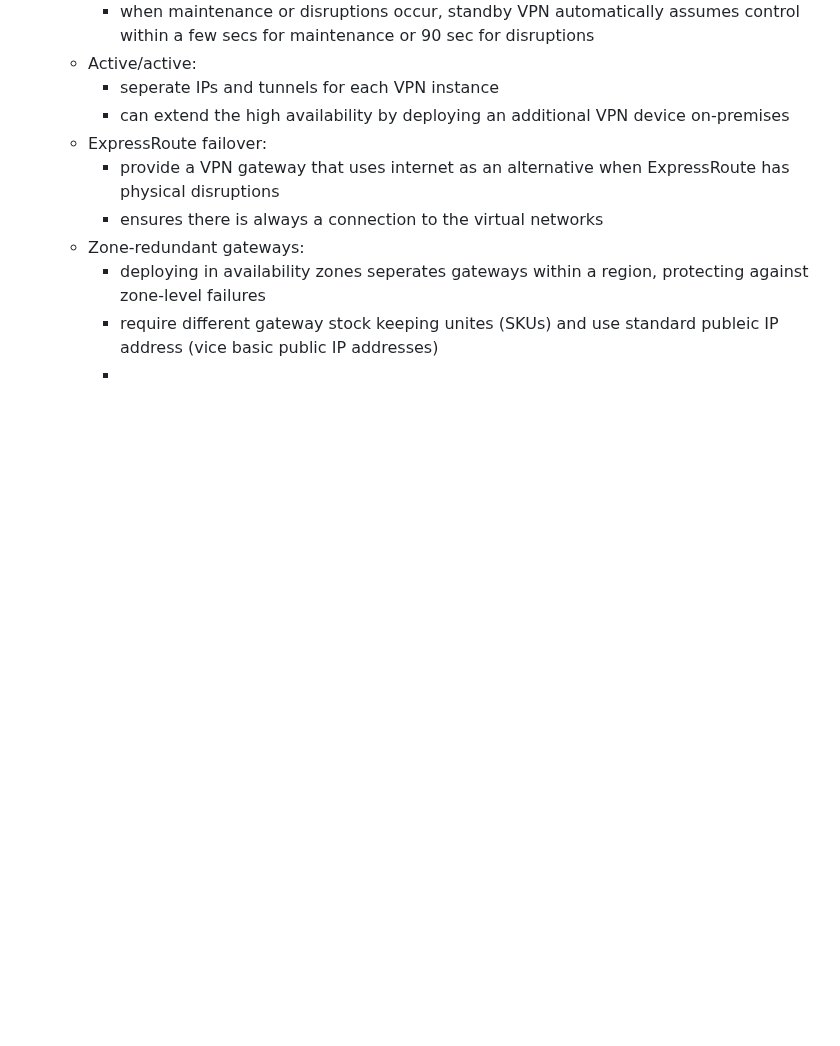
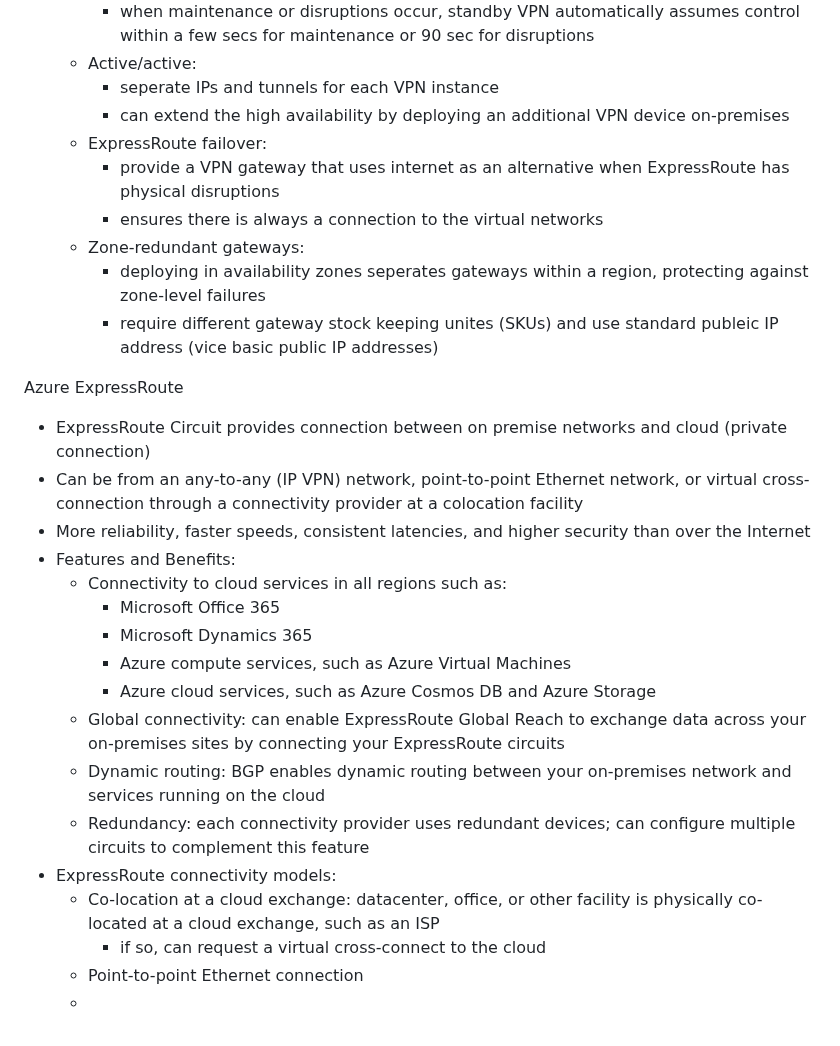
Before and after one commit to lukekasper/Personal-Projects, a Markdown page: Microsoft Azure/Intro Notes/Azure_Fundamentals.md, the part around the change. GitHub-like rendering; blank space fills up the shorter version.

```diff
--- a/Microsoft Azure/Intro Notes/Azure_Fundamentals.md
+++ b/Microsoft Azure/Intro Notes/Azure_Fundamentals.md
@@ -214,4 +214,23 @@ Virtual Private Networks (VPN)
   - Zone-redundant gateways:
     - deploying in availability zones seperates gateways within a region, protecting against zone-level failures
     - require different gateway stock keeping unites (SKUs) and use standard publeic IP address (vice basic public IP addresses)
-    -
+
+Azure ExpressRoute
+- ExpressRoute Circuit provides connection between on premise networks and cloud (private connection)
+- Can be from an any-to-any (IP VPN) network, point-to-point Ethernet network, or virtual cross-connection through a connectivity provider at a colocation
+  facility
+- More reliability, faster speeds, consistent latencies, and higher security than over the Internet
+- Features and Benefits:
+  - Connectivity to cloud services in all regions such as:
+    - Microsoft Office 365
+    - Microsoft Dynamics 365
+    - Azure compute services, such as Azure Virtual Machines
+    - Azure cloud services, such as Azure Cosmos DB and Azure Storage
+  -  Global connectivity: can enable ExpressRoute Global Reach to exchange data across your on-premises sites by connecting your ExpressRoute circuits
+  -  Dynamic routing: BGP enables dynamic routing between your on-premises network and services running on the cloud
+  -  Redundancy: each connectivity provider uses redundant devices; can configure multiple circuits to complement this feature
+- ExpressRoute connectivity models:
+  - Co-location at a cloud exchange: datacenter, office, or other facility is physically co-located at a cloud exchange, such as an ISP
+    - if so, can request a virtual cross-connect to the cloud
+  - Point-to-point Ethernet connection
+  -
```
